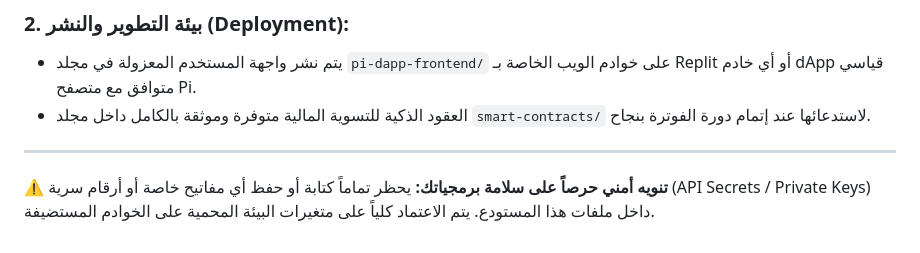
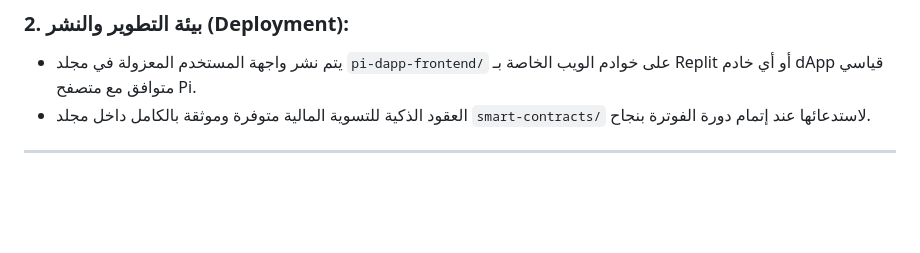
Before and after one commit to mibo01699/COBRA-Protocol, a Markdown page: README.md, the part around the change. GitHub-like rendering; blank space fills up the shorter version.

```diff
--- a/README.md
+++ b/README.md
@@ -36,4 +36,3 @@ node tests/failover.test.js
 *   العقود الذكية للتسوية المالية متوفرة وموثقة بالكامل داخل مجلد `smart-contracts/` لاستدعائها عند إتمام دورة الفوترة بنجاح.
 
 ---
-⚠️ **تنويه أمني حرصاً على سلامة برمجياتك:** يحظر تماماً كتابة أو حفظ أي مفاتيح خاصة أو أرقام سرية (API Secrets / Private Keys) داخل ملفات هذا المستودع. يتم الاعتماد كلياً على متغيرات البيئة المحمية على الخوادم المستضيفة.
```
